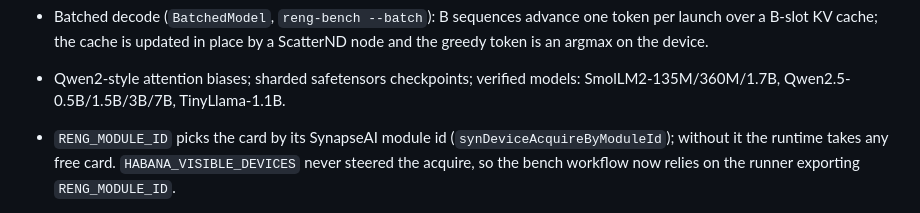
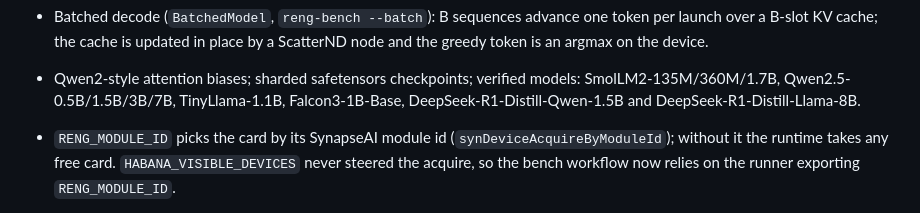
Before and after one commit to blueflare-energy/reciprocating-engine, a Markdown page: CHANGELOG.md, the part around the change. Rendered like a GitHub page.

```diff
--- a/CHANGELOG.md
+++ b/CHANGELOG.md
@@ -29,7 +29,8 @@ adheres to [Semantic Versioning](https://semver.org/spec/v2.0.0.html).
   by a ScatterND node and the greedy token is an argmax on the device.
 - Qwen2-style attention biases; sharded safetensors checkpoints; verified
   models: SmolLM2-135M/360M/1.7B, Qwen2.5-0.5B/1.5B/3B/7B,
-  TinyLlama-1.1B.
+  TinyLlama-1.1B, Falcon3-1B-Base, DeepSeek-R1-Distill-Qwen-1.5B and
+  DeepSeek-R1-Distill-Llama-8B.
 - `RENG_MODULE_ID` picks the card by its SynapseAI module id
   (`synDeviceAcquireByModuleId`); without it the runtime takes any free
   card. `HABANA_VISIBLE_DEVICES` never steered the acquire, so the bench
```
Also changed, not shown: README.md (+7 -1 lines).
